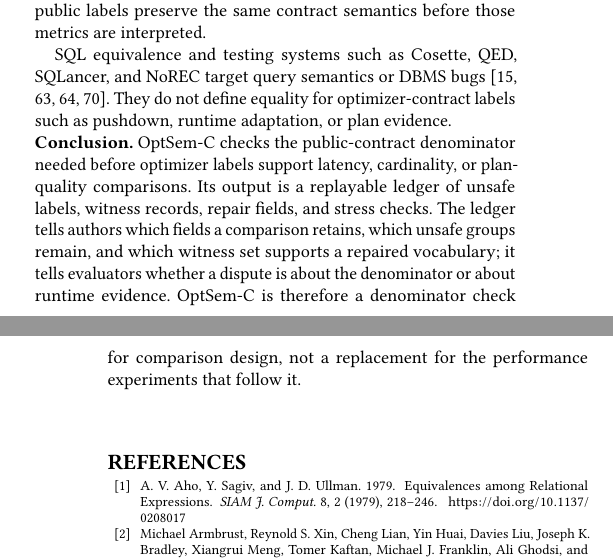
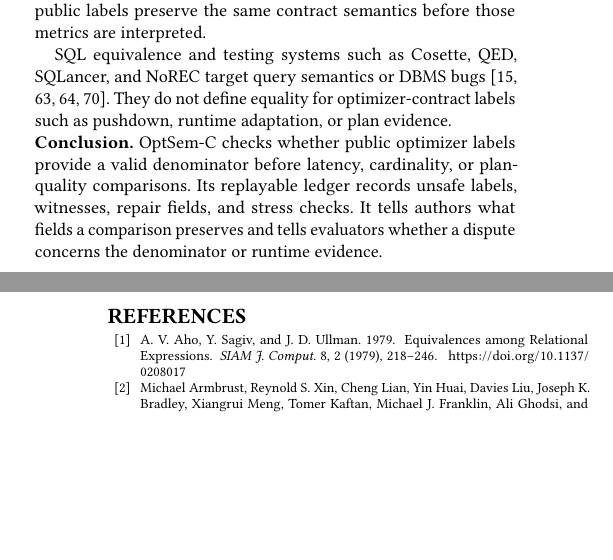
Before and after one commit to Haoyi-Zhang/OptSemC, a LaTeX paper (Paper/latex/paper.tex, which reads Paper/latex/sections/07_discussion_related.tex): two parts of the columns of pages 12 and 13 of 14, joined at a grey line, cut so that both start at the same text, the shorter picture padded with empty space. Compiled offline with pdfLaTeX.

Commit message:
Resolve reference page body overflow

```diff
--- a/Paper/latex/sections/07_discussion_related.tex
+++ b/Paper/latex/sections/07_discussion_related.tex
@@ -18,4 +18,4 @@ Benchmarks ask downstream questions: TPC-H/TPC-DS define workloads~\cite{tpch,tp
 
 SQL equivalence and testing systems such as Cosette, QED, SQLancer, and NoREC target query semantics or DBMS bugs~\cite{chu2017cosette,wang2024qed,rigger2020sqlancer,rigger2020norec}.  They do not define equality for optimizer-contract labels such as pushdown, runtime adaptation, or plan evidence.
 
-\noindent\textbf{Conclusion.} OptSem-C checks the public-contract denominator needed before optimizer labels support latency, cardinality, or plan-quality comparisons.  Its output is a replayable ledger of unsafe labels, witness records, repair fields, and stress checks.  The ledger tells authors which fields a comparison retains, which unsafe groups remain, and which witness set supports a repaired vocabulary; it tells evaluators whether a dispute is about the denominator or about runtime evidence.  OptSem-C is therefore a denominator check for comparison design, not a replacement for the performance experiments that follow it.
+\noindent\textbf{Conclusion.} OptSem-C checks whether public optimizer labels provide a valid denominator before latency, cardinality, or plan-quality comparisons.  Its replayable ledger records unsafe labels, witnesses, repair fields, and stress checks.  It tells authors what fields a comparison preserves and tells evaluators whether a dispute concerns the denominator or runtime evidence.
```
